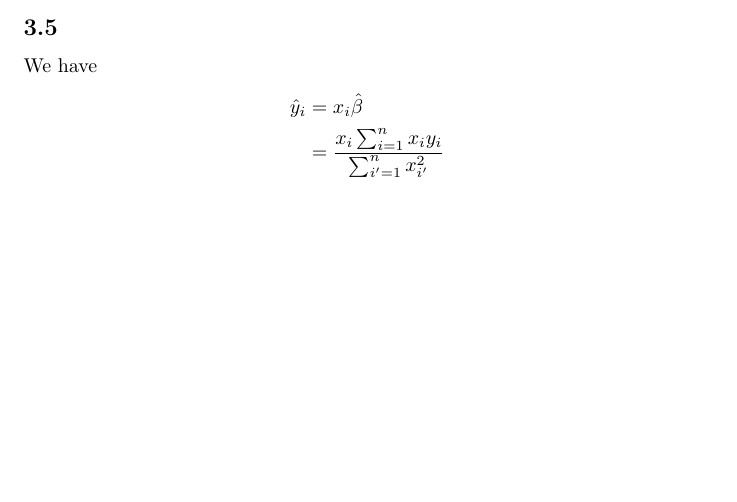
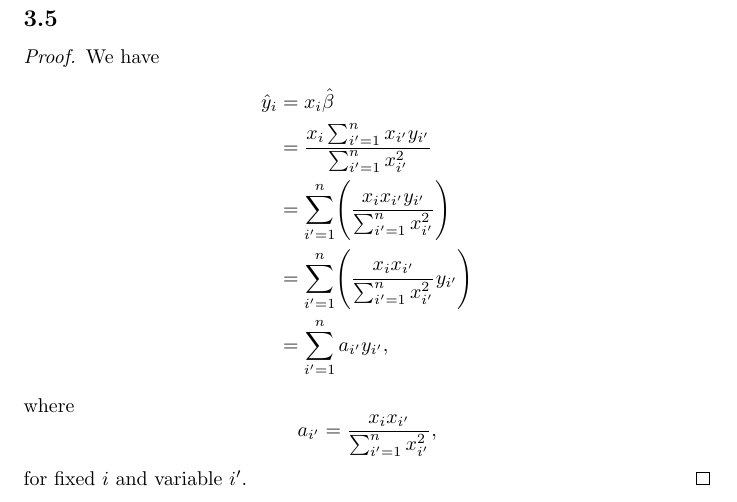
Before and after one commit to GrahamStrickland/isl, a LaTeX document (tex/isl.tex, which reads tex/ch03/exercises/3_5.tex): part of page 18 of 18 before the commit and part of page 19 of 19 after it, cut so that both start at the same text, the shorter picture padded with empty space. The pictures show the PDF file tex/isl.pdf that the author committed with the source.

Commit message:
Add remainder of proof of 3.5

```diff
--- a/tex/ch03/exercises/3_5.tex
+++ b/tex/ch03/exercises/3_5.tex
@@ -5,7 +5,18 @@
     \begin{equation*}
         \begin{split}
             \hat{y}_i &= x_i \hat{\beta} \\
-                      &= \frac{x_i \sum_{i=1}^{n} x_i y_i}{\sum_{i'=1}^{n} x_{i'}^{2}}
+                      &= \frac{x_i \sum_{i'=1}^{n} x_{i'} y_{i'}}{\sum_{i'=1}^{n}
+                          x_{i'}^{2}} \\
+                      &= \sum_{i'=1}^n \Biggl(\frac{x_i x_{i'} y_{i'}}
+                          {\sum_{i'=1}^{n} x_{i'}^{2}} \Biggr) \\
+                      &= \sum_{i'=1}^n \Biggl(\frac{x_i x_{i'}}
+                          {\sum_{i'=1}^{n} x_{i'}^{2}} y_{i'}\Biggr) \\
+                      &= \sum_{i'=1}^n a_{i'} y_{i'},
         \end{split}
     \end{equation*}
+    where
+    \[
+        a_{i'} = \frac{x_i x_{i'}}{\sum_{i'=1}^{n} x_{i'}^{2}},
+    \]
+    for fixed $i$ and variable $i'$.
 \end{proof}
```
Also changed, not shown: tex/isl.tex (+1 -0 lines), tex/isl.pdf.
